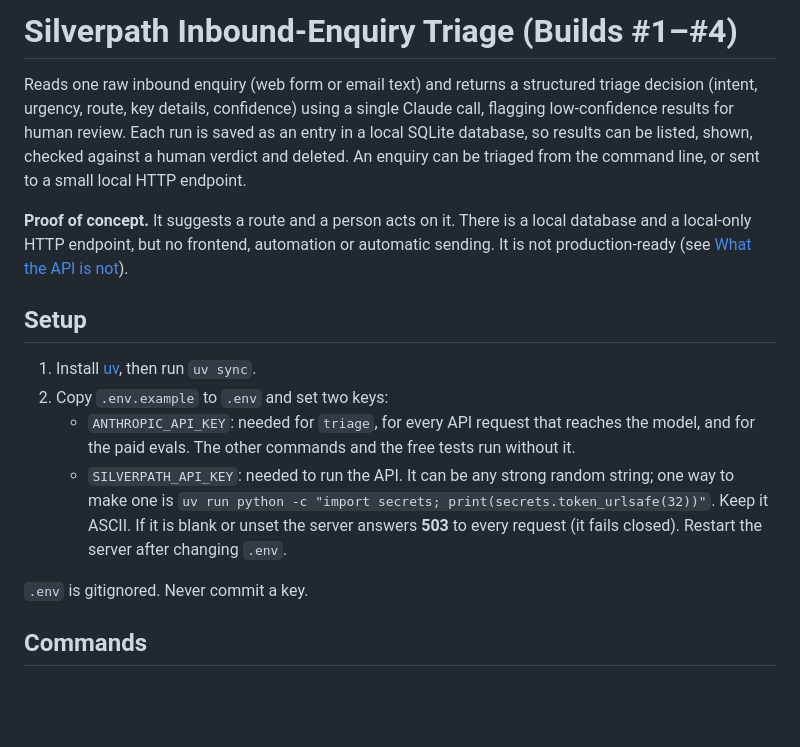
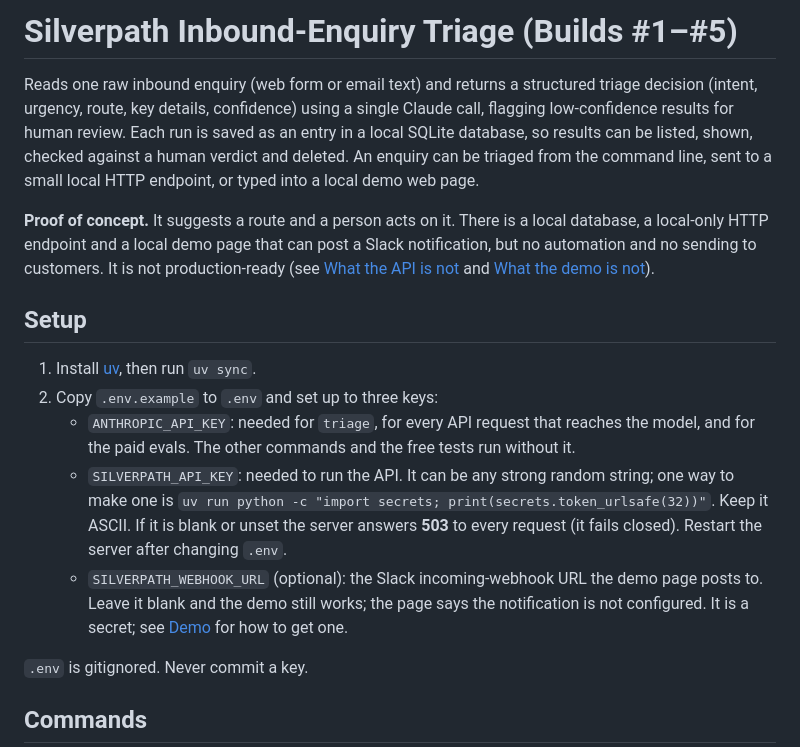
Before and after one commit to Chinomso-Okere/silverpath-triage, a Markdown page: README.md, the part around one of its changes. GitHub-like rendering; blank space fills up the shorter version.

```diff
--- a/README.md
+++ b/README.md
@@ -1,19 +1,22 @@
-# Silverpath Inbound-Enquiry Triage (Builds #1–#4)
+# Silverpath Inbound-Enquiry Triage (Builds #1–#5)
 
 Reads one raw inbound enquiry (web form or email text) and returns a structured
 triage decision (intent, urgency, route, key details, confidence) using a
 single Claude call, flagging low-confidence results for human review. Each run
 is saved as an entry in a local SQLite database, so results can be listed,
 shown, checked against a human verdict and deleted. An enquiry can be triaged
-from the command line, or sent to a small local HTTP endpoint.
+from the command line, sent to a small local HTTP endpoint, or typed into a
+local demo web page.
 
 **Proof of concept.** It suggests a route and a person acts on it. There is a
-local database and a local-only HTTP endpoint, but no frontend, automation or
-automatic sending. It is not production-ready (see [What the API is not](#what-the-api-is-not)).
+local database, a local-only HTTP endpoint and a local demo page that can post
+a Slack notification, but no automation and no sending to customers. It is not
+production-ready (see [What the API is not](#what-the-api-is-not) and
+[What the demo is not](#what-the-demo-is-not)).
 
 ## Setup
 1. Install [uv](https://docs.astral.sh/uv/), then run `uv sync`.
-2. Copy `.env.example` to `.env` and set two keys:
+2. Copy `.env.example` to `.env` and set up to three keys:
    - `ANTHROPIC_API_KEY`: needed for `triage`, for every API request that
      reaches the model, and for the paid evals. The other commands and the free
      tests run without it.
@@ -22,6 +25,10 @@ automatic sending. It is not production-ready (see [What the API is not](#what-t
      `uv run python -c "import secrets; print(secrets.token_urlsafe(32))"`.
      Keep it ASCII. If it is blank or unset the server answers **503** to every
      request (it fails closed). Restart the server after changing `.env`.
+   - `SILVERPATH_WEBHOOK_URL` (optional): the Slack incoming-webhook URL the
+     demo page posts to. Leave it blank and the demo still works; the page says
+     the notification is not configured. It is a secret; see [Demo](#demo) for
+     how to get one.
 
 `.env` is gitignored. Never commit a key.
 
```
Also changed, not shown: other parts of README.md (+89 -6 lines).
